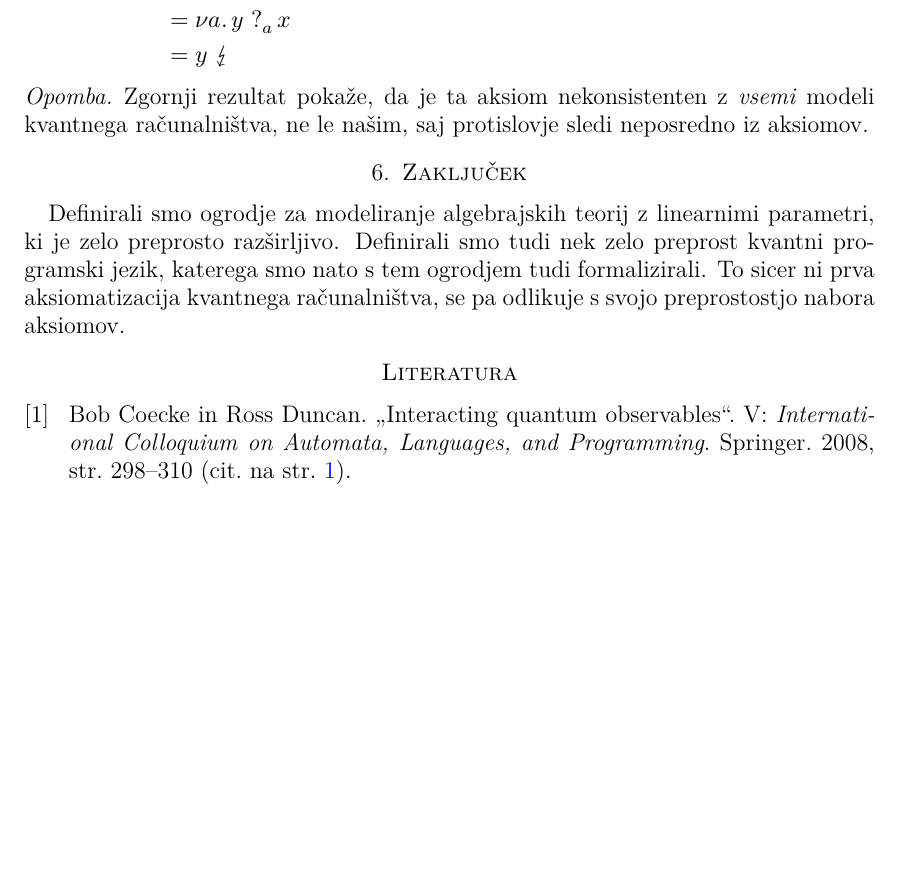
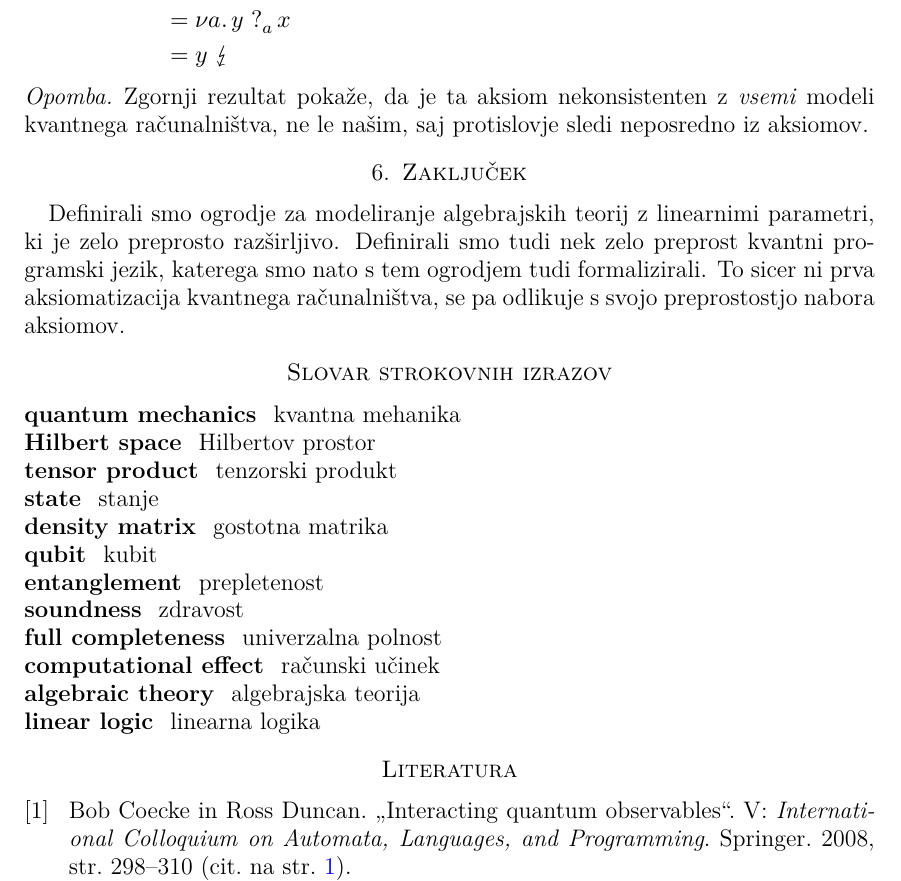
Before and after one commit to StrahR/Diploma, a LaTeX document (src/main.tex, which reads src/slovar.tex): part of page 28 of 28 before the commit and part of page 28 of 29 after it, cut so that both start at the same text, the shorter picture padded with empty space. Compiled offline with XeLaTeX; a missing font is replaced by an installed copy or a similar font.

Commit message:
added glossary

```diff
--- /dev/null
+++ b/src/slovar.tex
@@ -0,0 +1,15 @@
+\section*{Slovar strokovnih izrazov}
+
+\geslo{\foreignlanguage{english}{quantum mechanics}}{kvantna mehanika}
+\geslo{\foreignlanguage{english}{Hilbert space}}{Hilbertov prostor}
+\geslo{\foreignlanguage{english}{tensor product}}{tenzorski produkt}
+\geslo{\foreignlanguage{english}{state}}{stanje}
+\geslo{\foreignlanguage{english}{density matrix}}{gostotna matrika}
+\geslo{\foreignlanguage{english}{qubit}}{kubit}
+\geslo{\foreignlanguage{english}{entanglement}}{prepletenost}
+\geslo{\foreignlanguage{english}{soundness}}{zdravost}
+\geslo{\foreignlanguage{english}{full completeness}}{univerzalna polnost}
+\geslo{\foreignlanguage{english}{computational effect}}{računski učinek}
+\geslo{\foreignlanguage{english}{algebraic theory}}{algebrajska teorija}
+\geslo{\foreignlanguage{english}{linear logic}}{linearna logika}
+% \geslo{\foreignlanguage{english}{}}{}
```
Also changed, not shown: src/main.tex (+1 -0 lines).
